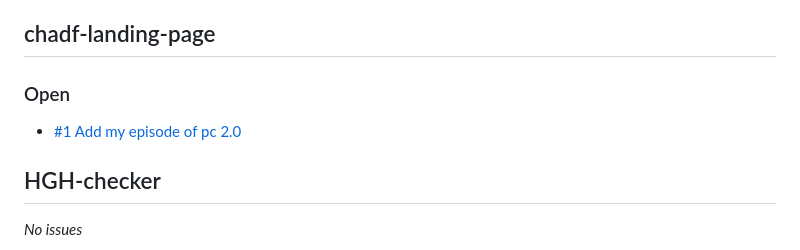
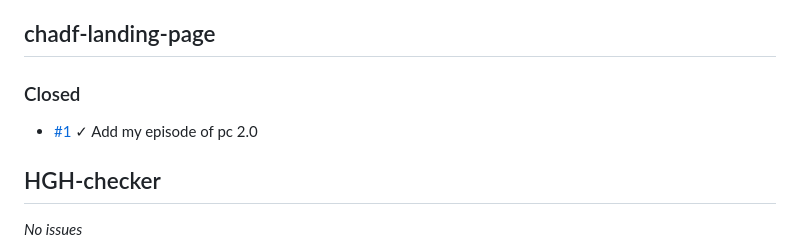
Before and after one commit to ChadFarrow/project-notes, a Markdown page: ISSUES.md, the part around one of its changes. Drawn GitHub-style.

Commit message:
Auto-sync issues 2026-01-31 20:21 UTC

```diff
--- a/ISSUES.md
+++ b/ISSUES.md
@@ -119,8 +119,8 @@
 
 ## chadf-landing-page
 
-### Open
-- [#1 Add my episode of pc 2.0](https://github.com/ChadFarrow/chadf-landing-page/issues/1)
+### Closed
+- [#1](https://github.com/ChadFarrow/chadf-landing-page/issues/1) ✓ Add my episode of pc 2.0
 
 ## HGH-checker
 
```
Also changed, not shown: other parts of ISSUES.md (+1 -1 lines).
